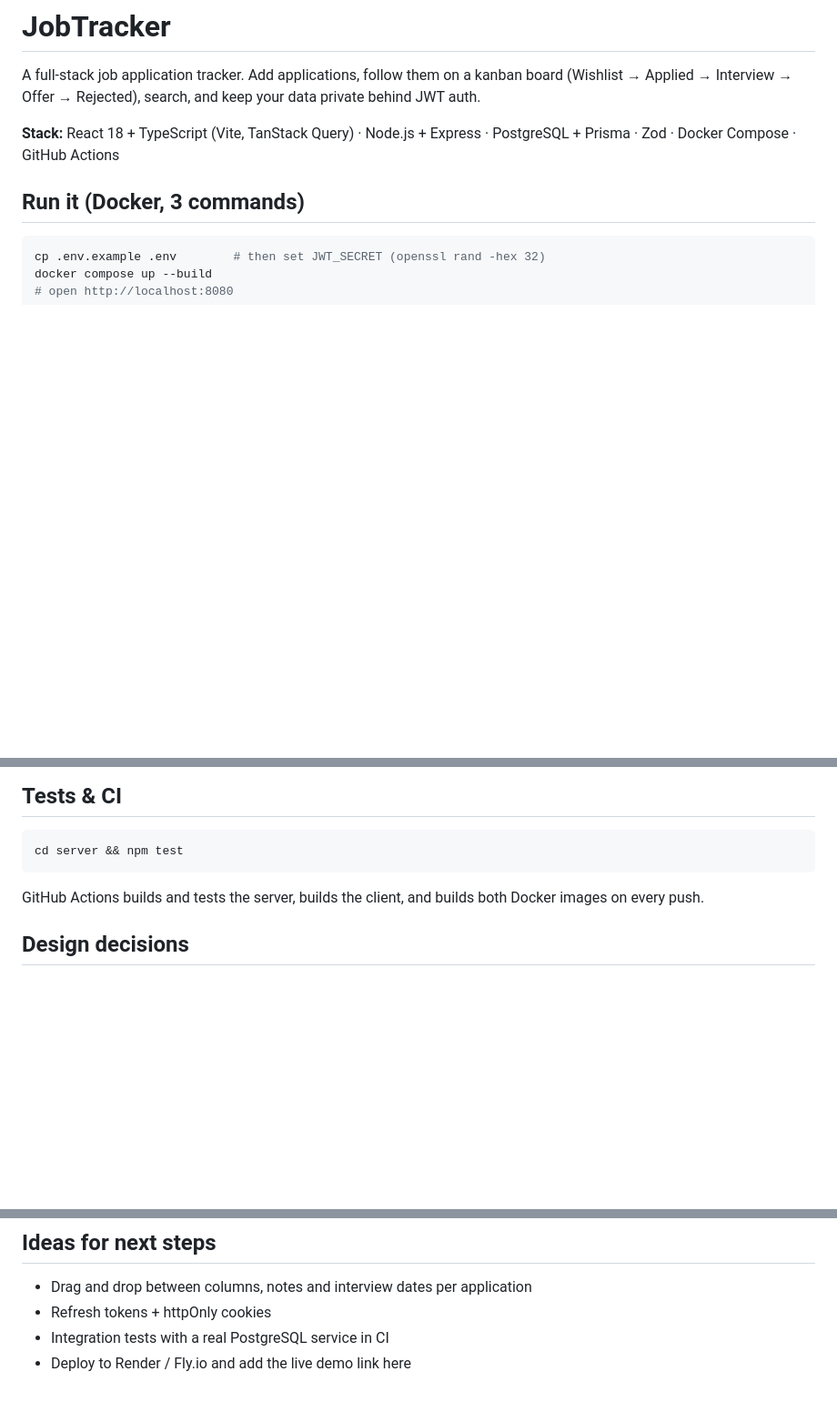
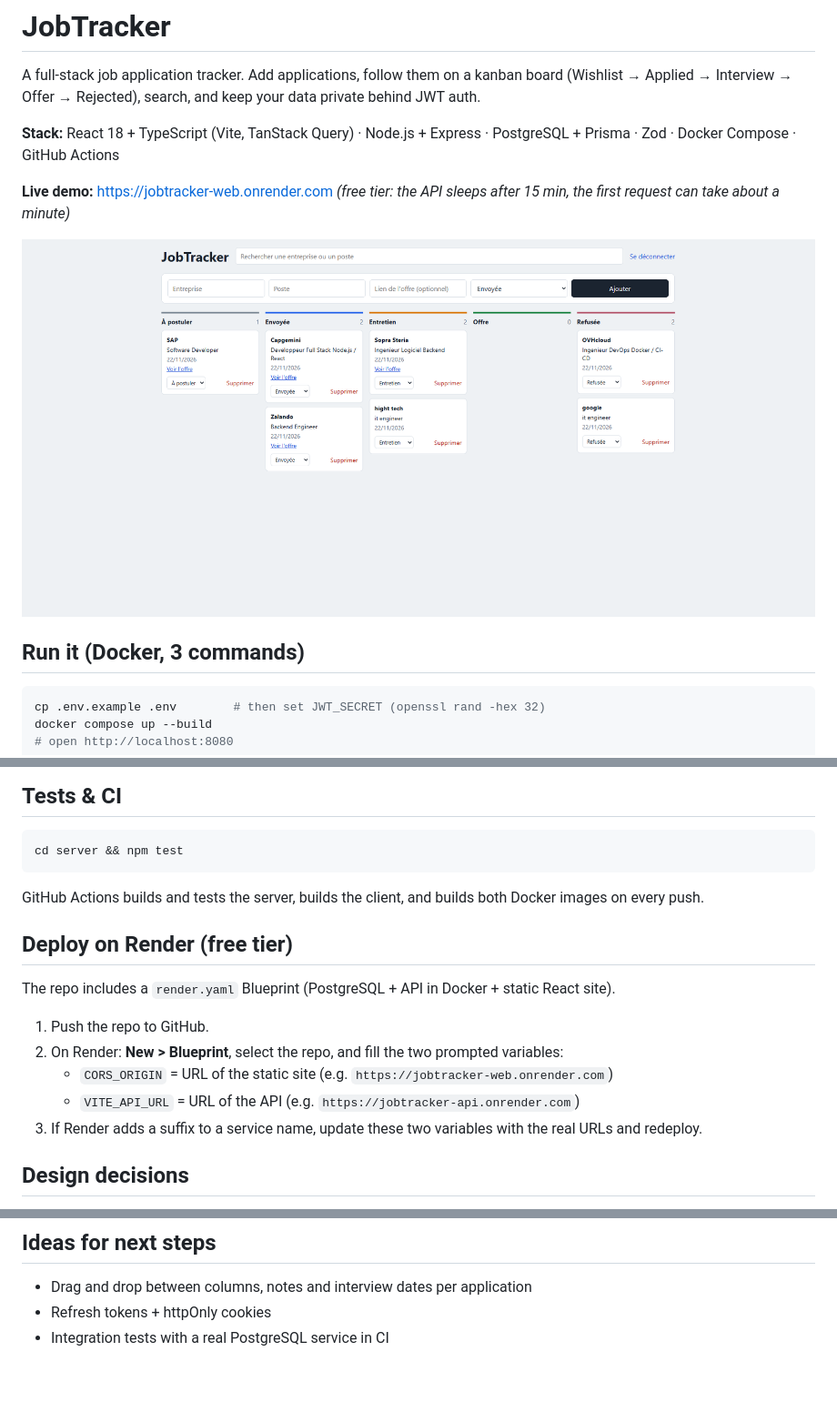
Before and after one commit to HeussTech/JobTracker, a Markdown page: README.md, 3 parts joined by grey strips. Shown at 91% size. Drawn GitHub-style; pictures changed too: docs/screenshot.png (added); blank space fills up the shorter version.

Commit message:
Add screenshot and Render deployment

```diff
--- a/README.md
+++ b/README.md
@@ -4,6 +4,10 @@ A full-stack job application tracker. Add applications, follow them on a kanban
 (Wishlist → Applied → Interview → Offer → Rejected), search, and keep your data private behind JWT auth.
 
 **Stack:** React 18 + TypeScript (Vite, TanStack Query) · Node.js + Express · PostgreSQL + Prisma · Zod · Docker Compose · GitHub Actions
+
+**Live demo:** https://jobtracker-web.onrender.com _(free tier: the API sleeps after 15 min, the first request can take about a minute)_
+
+![JobTracker kanban board](docs/screenshot.png)
 
 ## Run it (Docker, 3 commands)
 
@@ -65,6 +69,16 @@ cd server && npm test
 
 GitHub Actions builds and tests the server, builds the client, and builds both Docker images on every push.
 
+## Deploy on Render (free tier)
+
+The repo includes a `render.yaml` Blueprint (PostgreSQL + API in Docker + static React site).
+
+1. Push the repo to GitHub.
+2. On Render: **New > Blueprint**, select the repo, and fill the two prompted variables:
+   - `CORS_ORIGIN` = URL of the static site (e.g. `https://jobtracker-web.onrender.com`)
+   - `VITE_API_URL` = URL of the API (e.g. `https://jobtracker-api.onrender.com`)
+3. If Render adds a suffix to a service name, update these two variables with the real URLs and redeploy.
+
 ## Design decisions
 
 - **Prisma `db push` in the container** keeps the demo to one command. For production, commit migrations
@@ -77,4 +91,3 @@ GitHub Actions builds and tests the server, builds the client, and builds both D
 - Drag and drop between columns, notes and interview dates per application
 - Refresh tokens + httpOnly cookies
 - Integration tests with a real PostgreSQL service in CI
-- Deploy to Render / Fly.io and add the live demo link here
```
Also changed, not shown: 4 other files.
